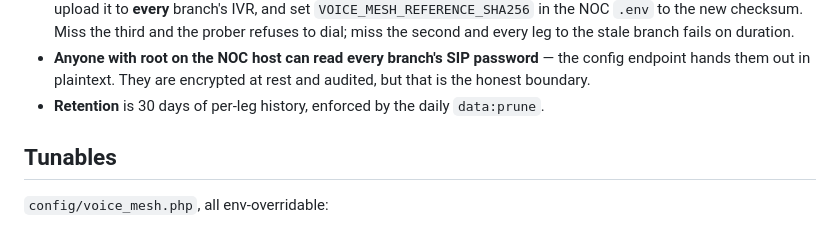
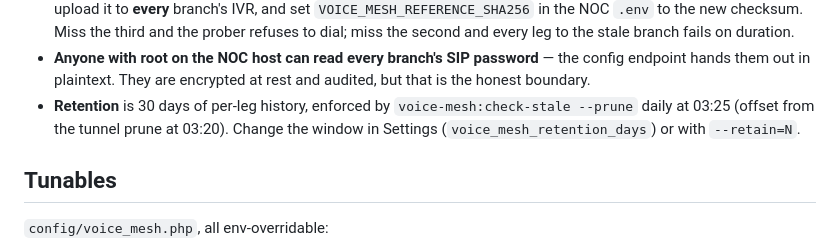
Before and after one commit to mamz93us/SG_NOC, a Markdown page: VOICE_MESH_SETUP.md, the part around the change. Rendered like a GitHub page.

Commit message:
docs(voice-mesh): name the command that actually enforces retention
The setup doc credited data:prune; retention is enforced by
voice-mesh:check-stale --prune at 03:25.

Co-Authored-By: Claude Opus 5 <noreply@anthropic.com>

```diff
--- a/VOICE_MESH_SETUP.md
+++ b/VOICE_MESH_SETUP.md
@@ -207,7 +207,10 @@ hangup.
 - **Anyone with root on the NOC host can read every branch's SIP password** — the
   config endpoint hands them out in plaintext. They are encrypted at rest and
   audited, but that is the honest boundary.
-- **Retention** is 30 days of per-leg history, enforced by the daily `data:prune`.
+- **Retention** is 30 days of per-leg history, enforced by
+  `voice-mesh:check-stale --prune` daily at 03:25 (offset from the tunnel prune
+  at 03:20). Change the window in Settings (`voice_mesh_retention_days`) or with
+  `--retain=N`.
 
 ## Tunables
 
```
